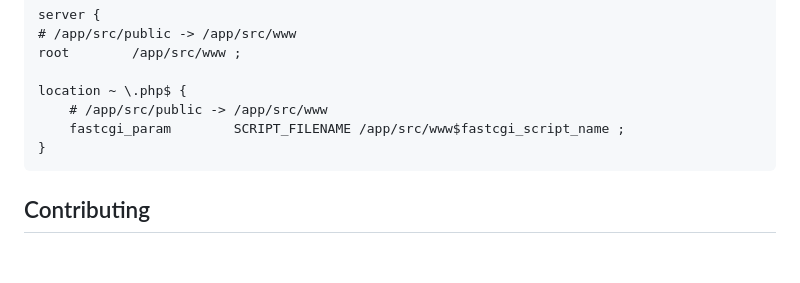
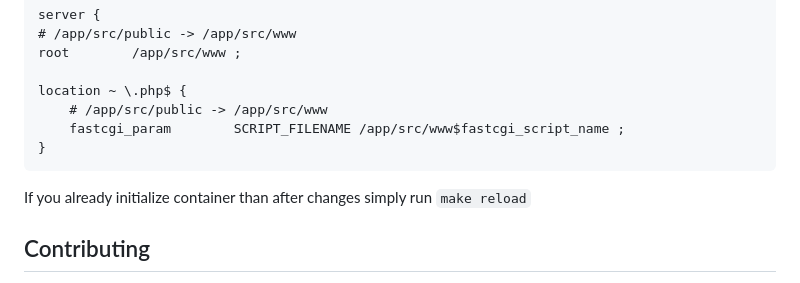
Before and after one commit to rdurica/php_starter_kit, a Markdown page: README.md, the part around the change. GitHub-like rendering; blank space fills up the shorter version.

Commit message:
additional informations

````diff
--- a/README.md
+++ b/README.md
@@ -119,6 +119,8 @@ location ~ \.php$ {
 }
 ```
 
+If you already initialize container than after changes simply run `make reload`
+
 ## Contributing
 
 If you would like to contribute to this project, please fork the repository and create a pull request. We welcome all
````
